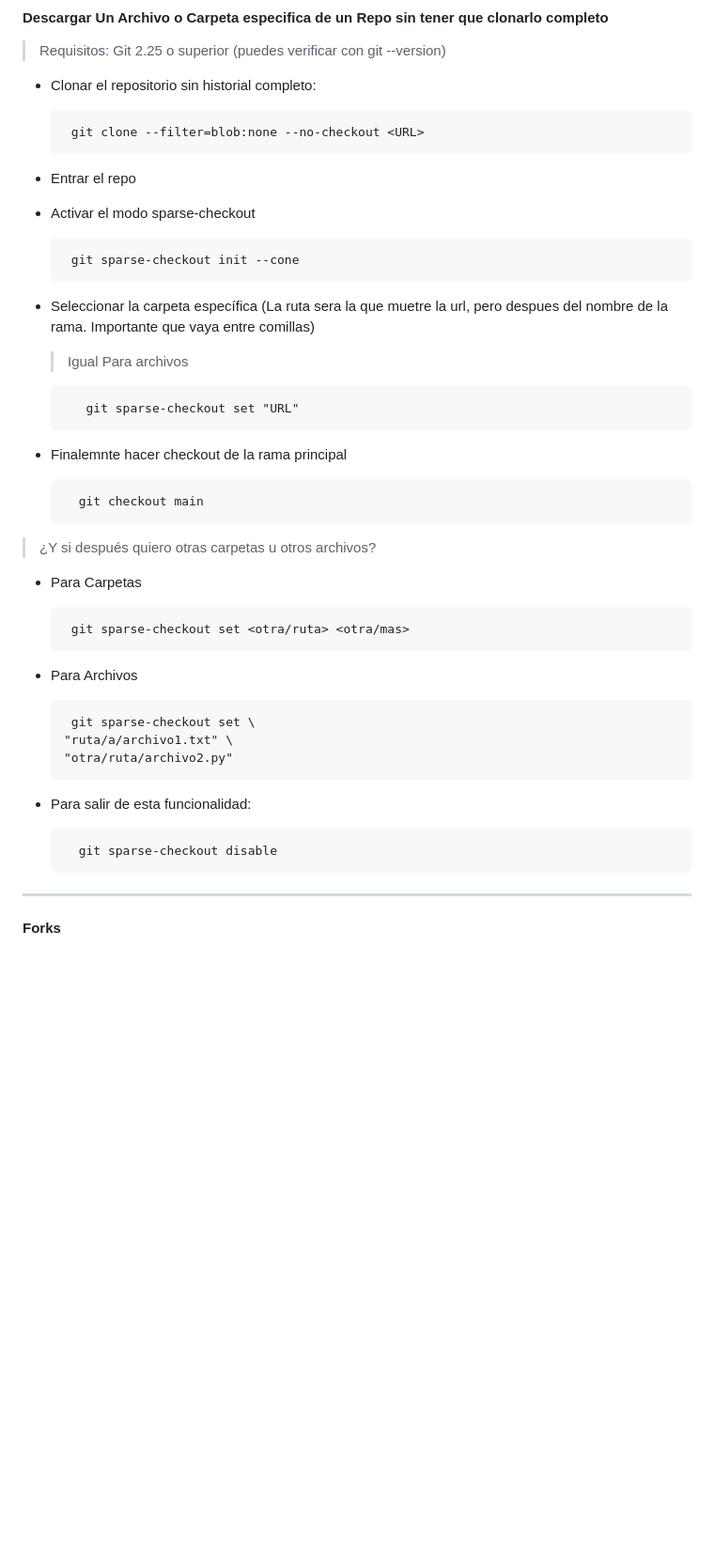
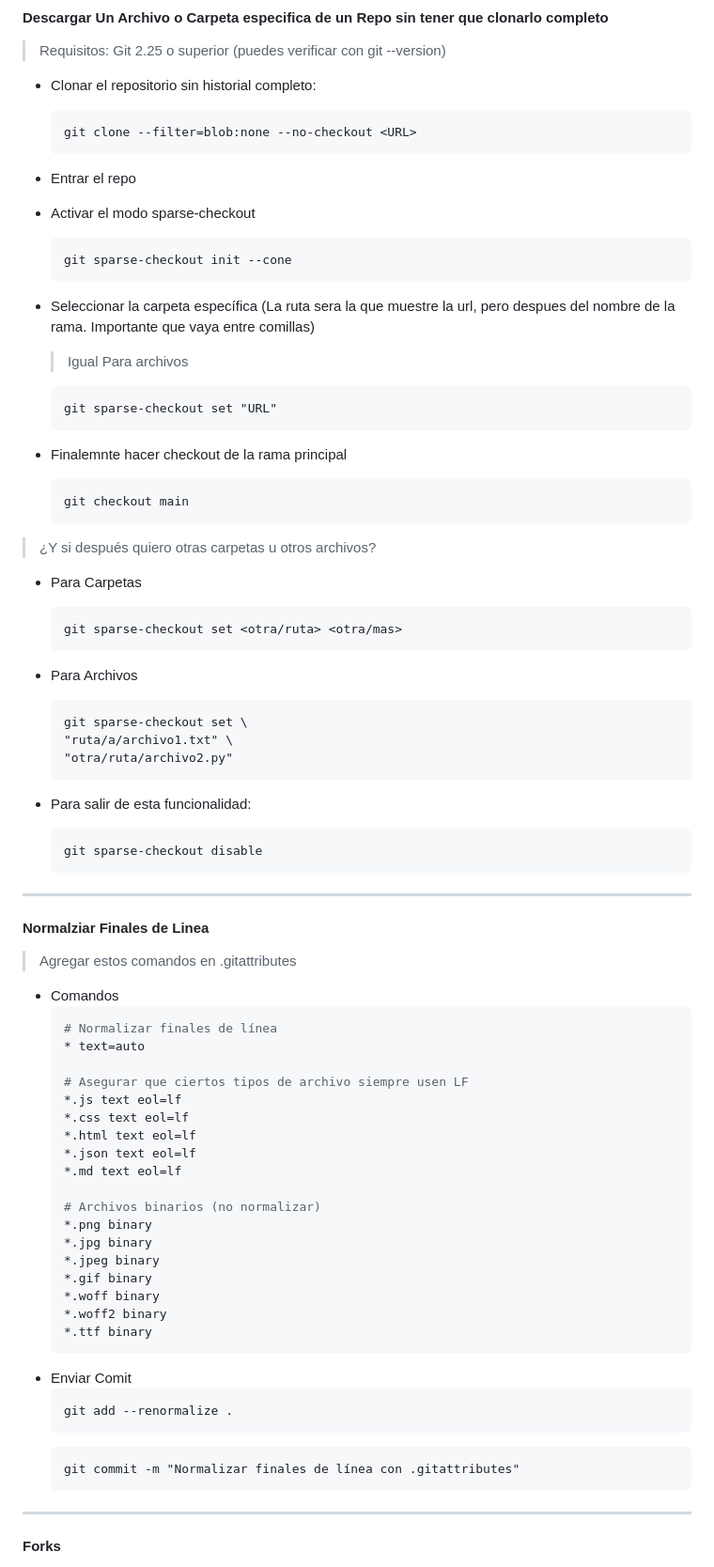
Before and after one commit to FelipeTop69/NoHayVacaciones, a Markdown page: GIT/git.md, the part around the change. Shown: that part at 94% size. GitHub-like rendering; blank space fills up the shorter version.

````diff
--- a/GIT/git.md
+++ b/GIT/git.md
@@ -295,44 +295,80 @@
 > Requisitos: Git 2.25 o superior (puedes verificar con git --version)
 * Clonar el repositorio sin historial completo:
    ```
-    git clone --filter=blob:none --no-checkout <URL>
+   git clone --filter=blob:none --no-checkout <URL>
    ```
 
 * Entrar el repo
 
 * Activar el modo sparse-checkout
    ```
-    git sparse-checkout init --cone
+   git sparse-checkout init --cone
    ```
 
-* Seleccionar la carpeta específica (La ruta sera la que muetre la url, pero despues del nombre de la rama. Importante que vaya entre comillas)
+* Seleccionar la carpeta específica (La ruta sera la que muestre la url, pero despues del nombre de la rama. Importante que vaya entre comillas)
   > Igual Para archivos
    ```
-      git sparse-checkout set "URL"
+   git sparse-checkout set "URL"
    ```
 
 * Finalemnte hacer checkout de la rama principal
   ```
-    git checkout main
+  git checkout main
   ```
 
 >¿Y si después quiero otras carpetas u otros archivos?
 
 * Para Carpetas
   ```
-   git sparse-checkout set <otra/ruta> <otra/mas>
+  git sparse-checkout set <otra/ruta> <otra/mas>
   ```
 
 * Para Archivos
   ```
-   git sparse-checkout set \
+  git sparse-checkout set \
   "ruta/a/archivo1.txt" \
   "otra/ruta/archivo2.py"
   ```
 
 * Para salir de esta funcionalidad:
   ```
-    git sparse-checkout disable
+  git sparse-checkout disable
+  ```
+
+---
+
+#### Normalziar Finales de Linea
+> Agregar estos comandos en .gitattributes
+
+</br>
+
+* Comandos
+   ```bash
+   # Normalizar finales de línea
+   * text=auto
+
+   # Asegurar que ciertos tipos de archivo siempre usen LF
+   *.js text eol=lf
+   *.css text eol=lf
+   *.html text eol=lf
+   *.json text eol=lf
+   *.md text eol=lf
+
+   # Archivos binarios (no normalizar)
+   *.png binary
+   *.jpg binary
+   *.jpeg binary
+   *.gif binary
+   *.woff binary
+   *.woff2 binary
+   *.ttf binary
+   ```
+* Enviar Comit
+  ```
+  git add --renormalize .
+  ```
+  ```
+  git commit -m "Normalizar finales de línea con .gitattributes"
   ```
 
 ---
````
